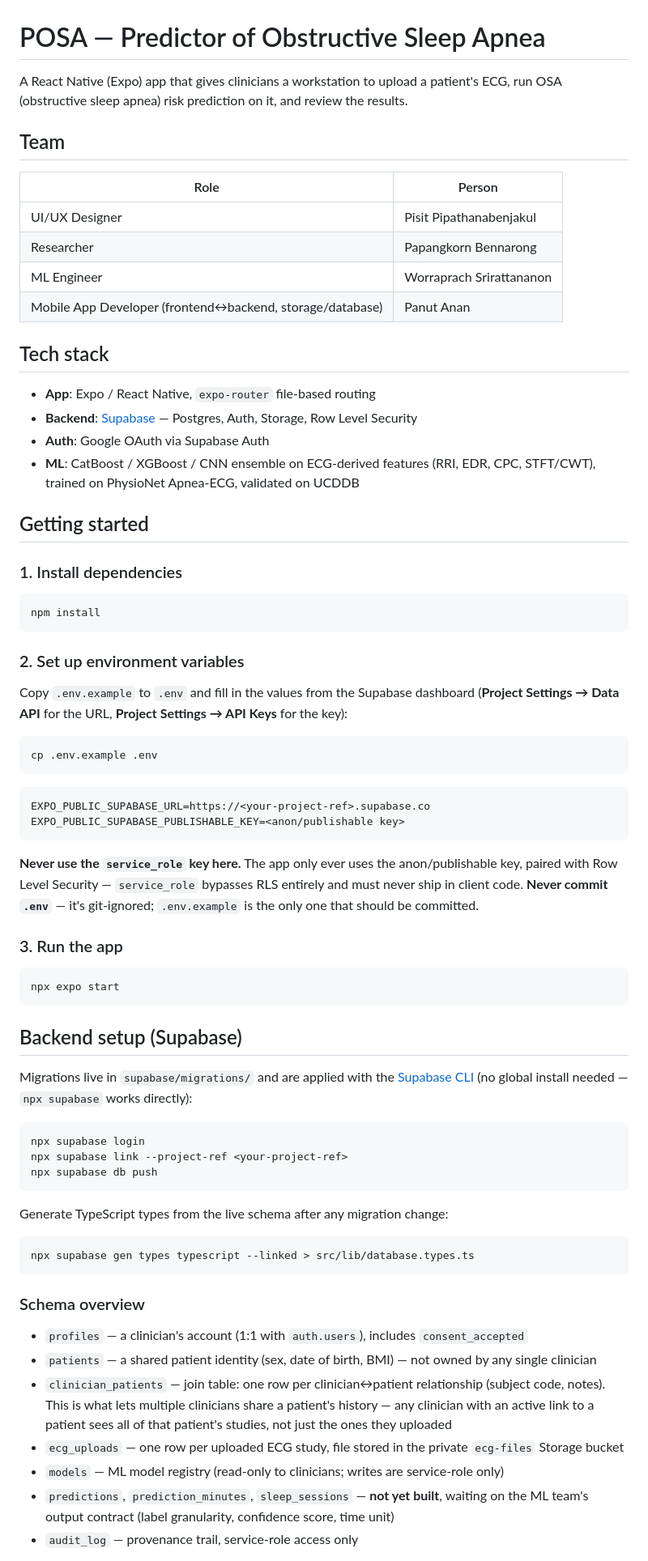
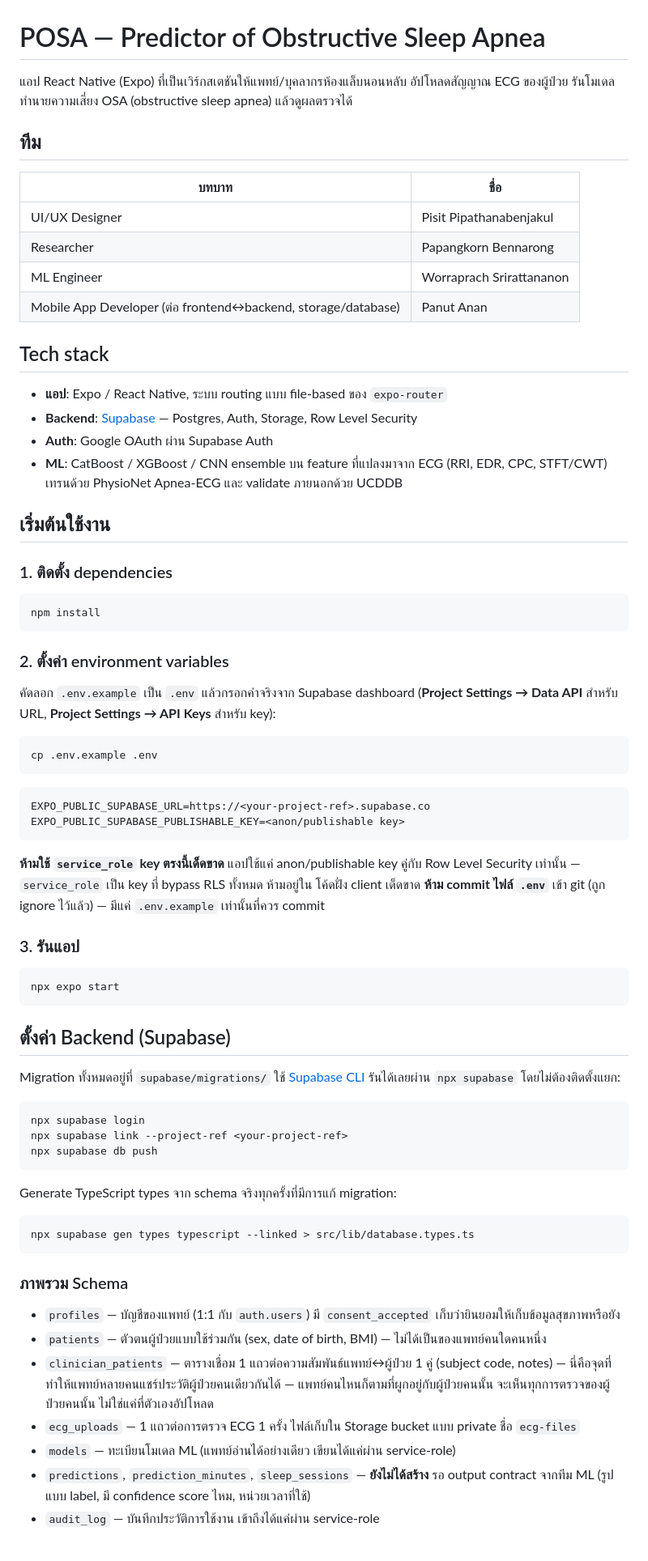
Before and after one commit to wincpv2/POSA, a Markdown page: README.md, the part around one of its changes. Shown at 81% size. Drawn GitHub-style.

Commit message:
Translate README to Thai
Co-Authored-By: Claude Sonnet 5 <noreply@anthropic.com>

````diff
--- a/README.md
+++ b/README.md
@@ -1,38 +1,37 @@
 # POSA — Predictor of Obstructive Sleep Apnea
 
-A React Native (Expo) app that gives clinicians a workstation to upload a patient's ECG,
-run OSA (obstructive sleep apnea) risk prediction on it, and review the results.
+แอป React Native (Expo) ที่เป็นเวิร์กสเตชันให้แพทย์/บุคลากรห้องแล็บนอนหลับ อัปโหลดสัญญาณ ECG
+ของผู้ป่วย รันโมเดลทำนายความเสี่ยง OSA (obstructive sleep apnea) แล้วดูผลตรวจได้
 
-## Team
+## ทีม
 
-| Role | Person |
+| บทบาท | ชื่อ |
 |---|---|
 | UI/UX Designer | Pisit Pipathanabenjakul |
 | Researcher | Papangkorn Bennarong |
 | ML Engineer | Worraprach Srirattananon |
-| Mobile App Developer (frontend↔backend, storage/database) | Panut Anan |
+| Mobile App Developer (ต่อ frontend↔backend, storage/database) | Panut Anan |
 
 ## Tech stack
 
-- **App**: Expo / React Native, `expo-router` file-based routing
+- **แอป**: Expo / React Native, ระบบ routing แบบ file-based ของ `expo-router`
 - **Backend**: [Supabase](https://supabase.com) — Postgres, Auth, Storage, Row Level Security
-- **Auth**: Google OAuth via Supabase Auth
-- **ML**: CatBoost / XGBoost / CNN ensemble on ECG-derived features (RRI, EDR, CPC,
-  STFT/CWT), trained on PhysioNet Apnea-ECG, validated on UCDDB
+- **Auth**: Google OAuth ผ่าน Supabase Auth
+- **ML**: CatBoost / XGBoost / CNN ensemble บน feature ที่แปลงมาจาก ECG (RRI, EDR, CPC,
+  STFT/CWT) เทรนด้วย PhysioNet Apnea-ECG และ validate ภายนอกด้วย UCDDB
 
-## Getting started
+## เริ่มต้นใช้งาน
 
-### 1. Install dependencies
+### 1. ติดตั้ง dependencies
 
 ```bash
 npm install
 ```
 
-### 2. Set up environment variables
+### 2. ตั้งค่า environment variables
 
-Copy `.env.example` to `.env` and fill in the values from the Supabase dashboard
-(**Project Settings → Data API** for the URL, **Project Settings → API Keys** for
-the key):
+คัดลอก `.env.example` เป็น `.env` แล้วกรอกค่าจริงจาก Supabase dashboard
+(**Project Settings → Data API** สำหรับ URL, **Project Settings → API Keys** สำหรับ key):
 
 ```bash
 cp .env.example .env
@@ -43,22 +42,22 @@ EXPO_PUBLIC_SUPABASE_URL=https://<your-project-ref>.supabase.co
 EXPO_PUBLIC_SUPABASE_PUBLISHABLE_KEY=<anon/publishable key>
 ```
 
-**Never use the `service_role` key here.** The app only ever uses the anon/publishable
-key, paired with Row Level Security — `service_role` bypasses RLS entirely and must
-never ship in client code. **Never commit `.env`** — it's git-ignored; `.env.example`
-is the only one that should be committed.
+**ห้ามใช้ `service_role` key ตรงนี้เด็ดขาด** แอปใช้แค่ anon/publishable key คู่กับ
+Row Level Security เท่านั้น — `service_role` เป็น key ที่ bypass RLS ทั้งหมด ห้ามอยู่ใน
+โค้ดฝั่ง client เด็ดขาด **ห้าม commit ไฟล์ `.env`** เข้า git (ถูก ignore ไว้แล้ว) —
+มีแค่ `.env.example` เท่านั้นที่ควร commit
 
-### 3. Run the app
+### 3. รันแอป
 
 ```bash
 npx expo start
 ```
 
-## Backend setup (Supabase)
+## ตั้งค่า Backend (Supabase)
 
-Migrations live in `supabase/migrations/` and are applied with the
-[Supabase CLI](https://supabase.com/docs/guides/cli) (no global install needed —
-`npx supabase` works directly):
+Migration ทั้งหมดอยู่ที่ `supabase/migrations/` ใช้
+[Supabase CLI](https://supabase.com/docs/guides/cli) รันได้เลยผ่าน `npx supabase`
+โดยไม่ต้องติดตั้งแยก:
 
 ```bash
 npx supabase login
@@ -66,25 +65,22 @@ npx supabase link --project-ref <your-project-ref>
 npx supabase db push
 ```
 
-Generate TypeScript types from the live schema after any migration change:
+Generate TypeScript types จาก schema จริงทุกครั้งที่มีการแก้ migration:
 
 ```bash
 npx supabase gen types typescript --linked > src/lib/database.types.ts
 ```
 
-### Schema overview
+### ภาพรวม Schema
 
-- `profiles` — a clinician's account (1:1 with `auth.users`), includes `consent_accepted`
-- `patients` — a shared patient identity (sex, date of birth, BMI) — not owned by any
-  single clinician
-- `clinician_patients` — join table: one row per clinician↔patient relationship
-  (subject code, notes). This is what lets multiple clinicians share a patient's
-  history — any clinician with an active link to a patient sees all of that
-  patient's studies, not just the ones they uploaded
-- `ecg_uploads` — one row per uploaded ECG study, file stored in the private
-  `ecg-files` Storage bucket
-- `models` — ML model registry (read-only to clinicians; writes are service-role only)
-- `predictions`, `prediction_minutes`, `sleep_sessions` — **not yet built**, waiting
-  on the ML team's output contract (label granularity, confidence score, time unit)
-- `audit_log` — provenance trail, service-role access only
+- `profiles` — บัญชีของแพทย์ (1:1 กับ `auth.users`) มี `consent_accepted` เก็บว่ายินยอมให้เก็บข้อมูลสุขภาพหรือยัง
+- `patients` — ตัวตนผู้ป่วยแบบใช้ร่วมกัน (sex, date of birth, BMI) — ไม่ได้เป็นของแพทย์คนใดคนหนึ่ง
+- `clinician_patients` — ตารางเชื่อม 1 แถวต่อความสัมพันธ์แพทย์↔ผู้ป่วย 1 คู่
+  (subject code, notes) — นี่คือจุดที่ทำให้แพทย์หลายคนแชร์ประวัติผู้ป่วยคนเดียวกันได้ —
+  แพทย์คนไหนก็ตามที่ผูกอยู่กับผู้ป่วยคนนั้น จะเห็นทุกการตรวจของผู้ป่วยคนนั้น ไม่ใช่แค่ที่ตัวเองอัปโหลด
+- `ecg_uploads` — 1 แถวต่อการตรวจ ECG 1 ครั้ง ไฟล์เก็บใน Storage bucket แบบ private ชื่อ `ecg-files`
+- `models` — ทะเบียนโมเดล ML (แพทย์อ่านได้อย่างเดียว เขียนได้แค่ผ่าน service-role)
+- `predictions`, `prediction_minutes`, `sleep_sessions` — **ยังไม่ได้สร้าง** รอ output
+  contract จากทีม ML (รูปแบบ label, มี confidence score ไหม, หน่วยเวลาที่ใช้)
+- `audit_log` — บันทึกประวัติการใช้งาน เข้าถึงได้แค่ผ่าน service-role
 
````
Also changed, not shown: other parts of README.md (+12 -14 lines).
